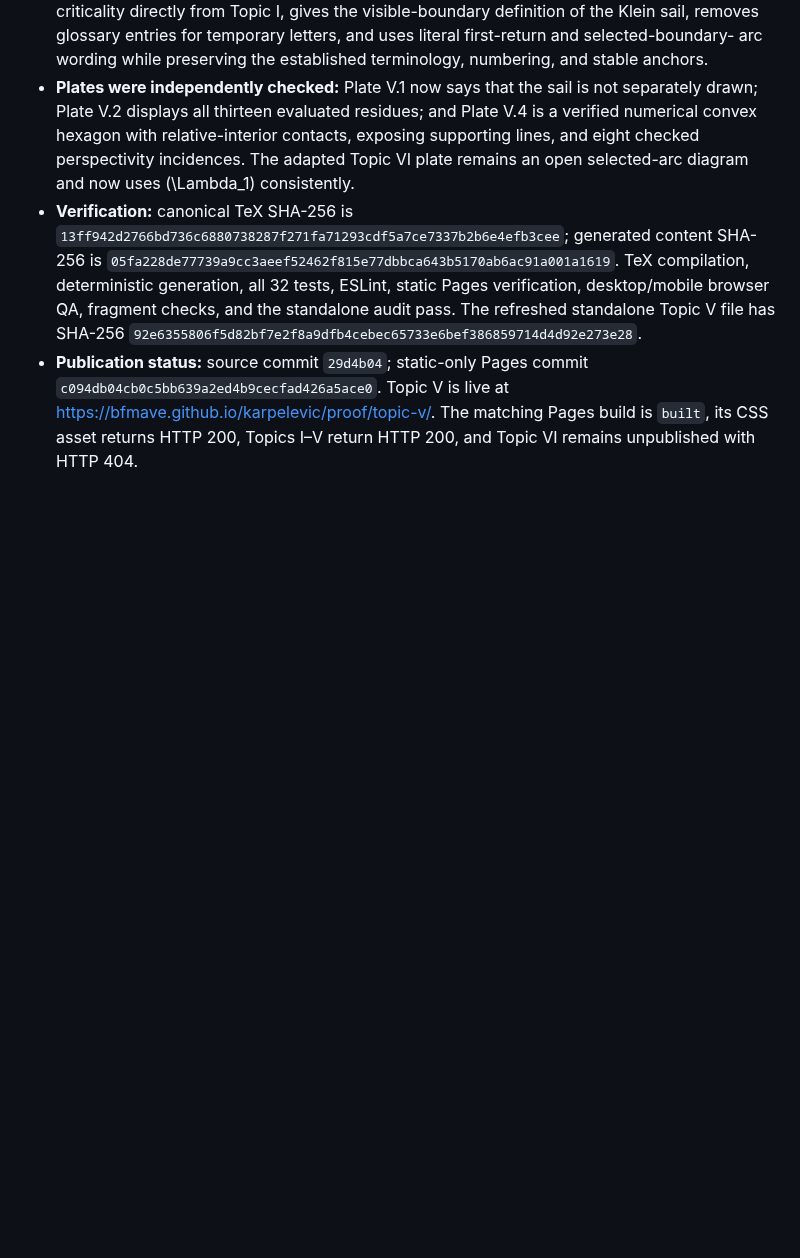
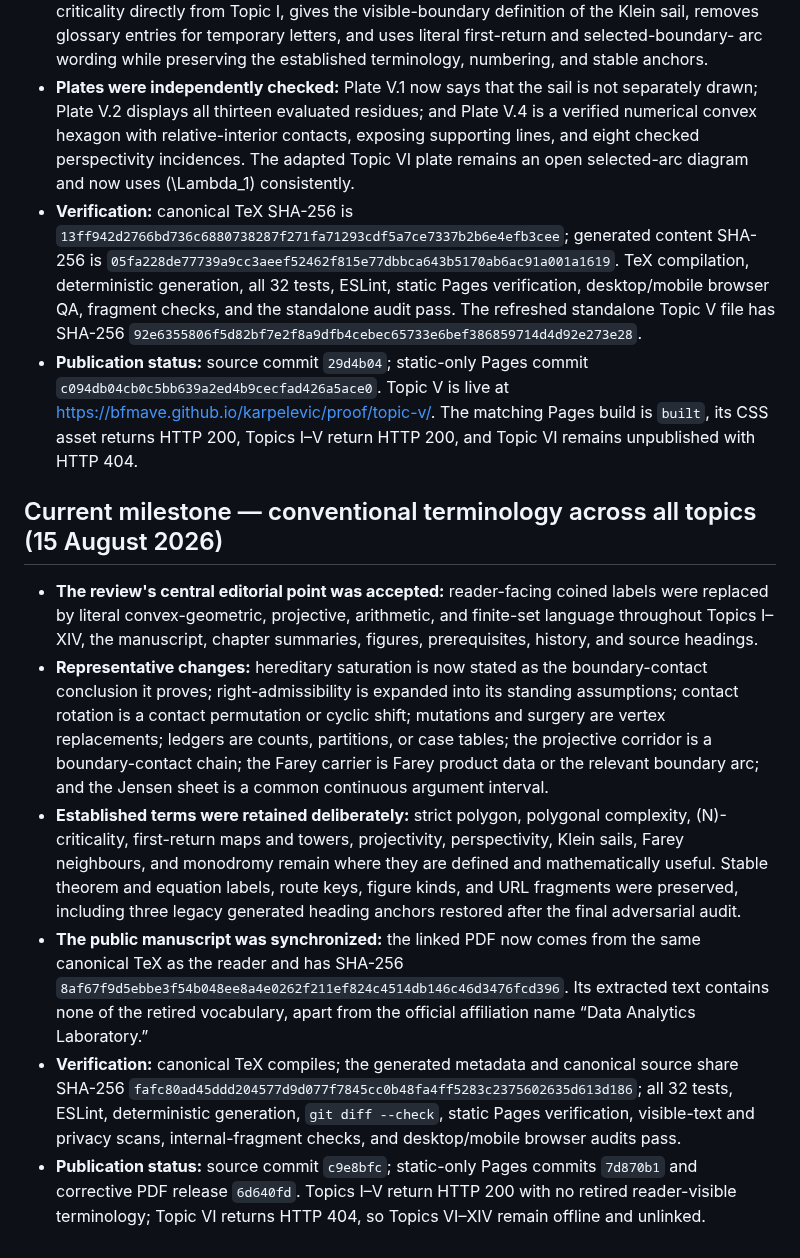
Before and after one commit to BFMAVE/karpelevic, a Markdown page: PROJECT_STATUS.md, the part around the change. Rendered like a GitHub page; blank space fills up the shorter version.

Commit message:
Record terminology standardization release

```diff
--- a/PROJECT_STATUS.md
+++ b/PROJECT_STATUS.md
@@ -1458,3 +1458,40 @@ full local source history remain later site milestones.
   <https://bfmave.github.io/karpelevic/proof/topic-v/>. The matching Pages
   build is `built`, its CSS asset returns HTTP 200, Topics I–V return HTTP
   200, and Topic VI remains unpublished with HTTP 404.
+
+## Current milestone — conventional terminology across all topics (15 August 2026)
+
+- **The review's central editorial point was accepted:** reader-facing coined
+  labels were replaced by literal convex-geometric, projective, arithmetic,
+  and finite-set language throughout Topics I–XIV, the manuscript, chapter
+  summaries, figures, prerequisites, history, and source headings.
+- **Representative changes:** hereditary saturation is now stated as the
+  boundary-contact conclusion it proves; right-admissibility is expanded into
+  its standing assumptions; contact rotation is a contact permutation or
+  cyclic shift; mutations and surgery are vertex replacements; ledgers are
+  counts, partitions, or case tables; the projective corridor is a
+  boundary-contact chain; the Farey carrier is Farey product data or the
+  relevant boundary arc; and the Jensen sheet is a common continuous argument
+  interval.
+- **Established terms were retained deliberately:** strict polygon,
+  polygonal complexity, (N)-criticality, first-return maps and towers,
+  projectivity, perspectivity, Klein sails, Farey neighbours, and monodromy
+  remain where they are defined and mathematically useful. Stable theorem and
+  equation labels, route keys, figure kinds, and URL fragments were preserved,
+  including three legacy generated heading anchors restored after the final
+  adversarial audit.
+- **The public manuscript was synchronized:** the linked PDF now comes from
+  the same canonical TeX as the reader and has SHA-256
+  `8af67f9d5ebbe3f54b048ee8a4e0262f211ef824c4514db146c46d3476fcd396`.
+  Its extracted text contains none of the retired vocabulary, apart from the
+  official affiliation name “Data Analytics Laboratory.”
+- **Verification:** canonical TeX compiles; the generated metadata and
+  canonical source share SHA-256
+  `fafc80ad45ddd204577d9d077f7845cc0b48fa4ff5283c2375602635d613d186`;
+  all 32 tests, ESLint, deterministic generation, `git diff --check`, static
+  Pages verification, visible-text and privacy scans, internal-fragment
+  checks, and desktop/mobile browser audits pass.
+- **Publication status:** source commit `c9e8bfc`; static-only Pages commits
+  `7d870b1` and corrective PDF release `6d640fd`. Topics I–V return HTTP 200
+  with no retired reader-visible terminology; Topic VI returns HTTP 404, so
+  Topics VI–XIV remain offline and unlinked.
```
